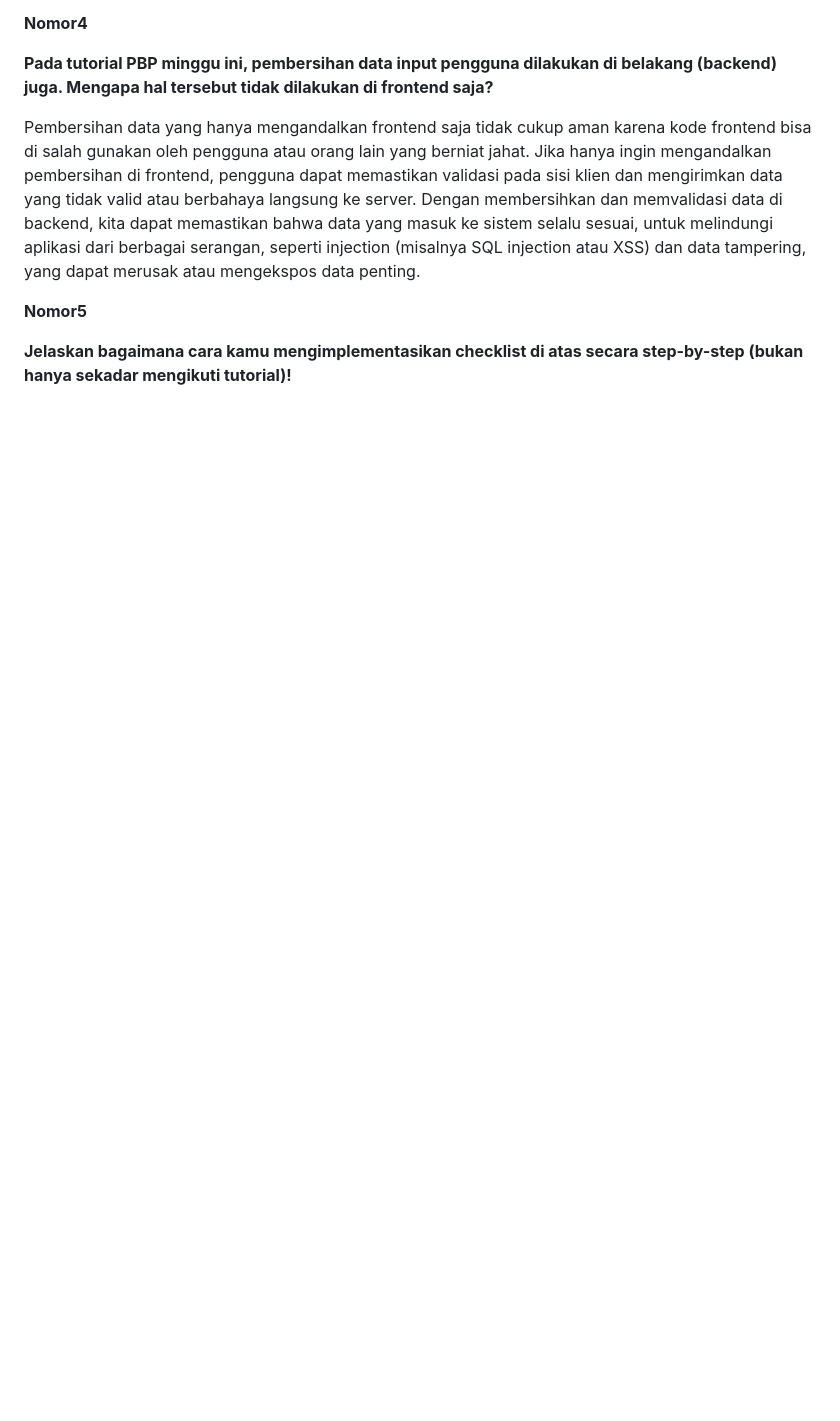
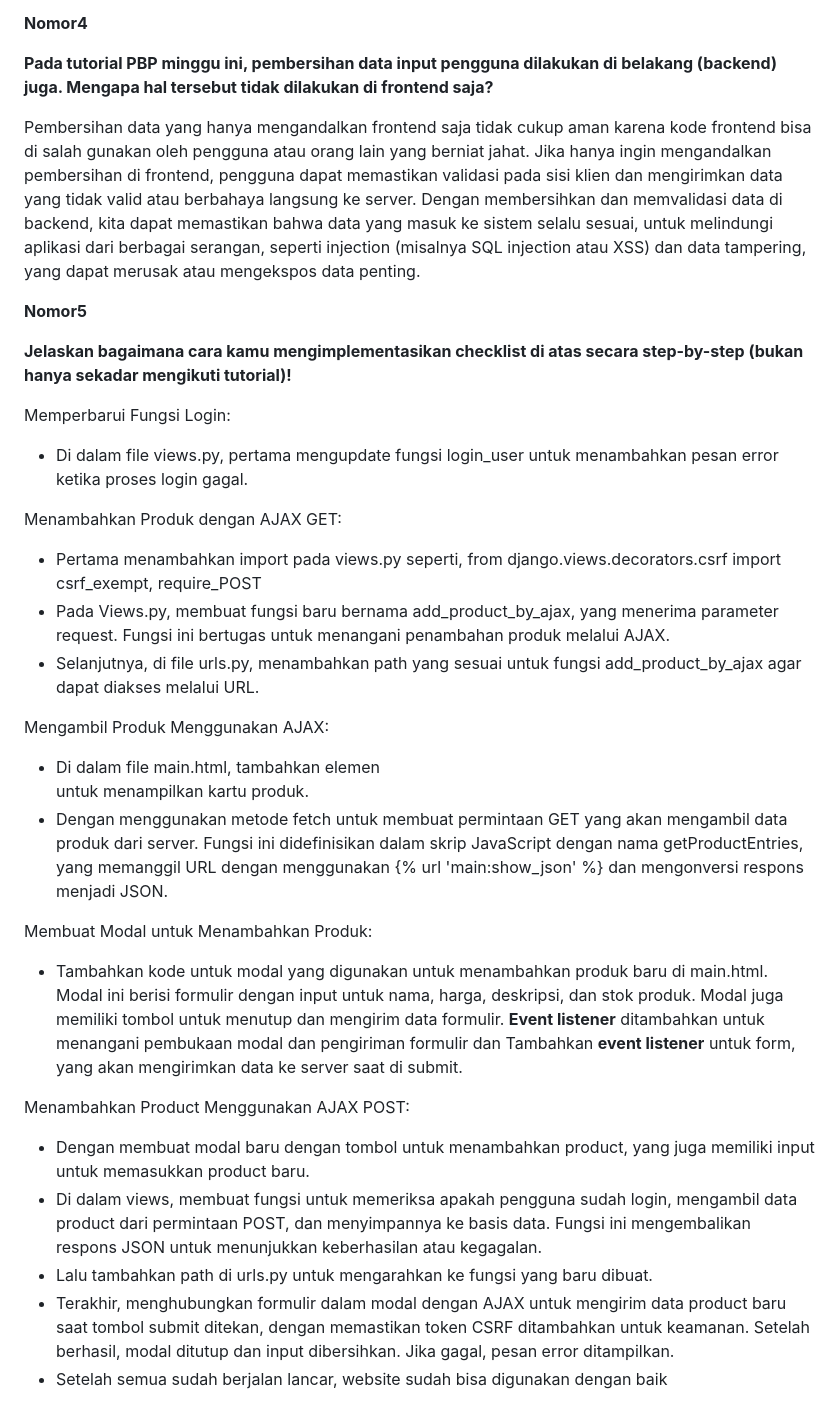
Before and after one commit to ammarafzia/zyramarket, a Markdown page: README.md, the part around the change. GitHub-like rendering; blank space fills up the shorter version.

Commit message:
Update no 5 README.md

```diff
--- a/README.md
+++ b/README.md
@@ -276,3 +276,31 @@ Dengan membersihkan dan memvalidasi data di backend, kita dapat memastikan bahwa
 **Nomor5**
 
  **Jelaskan bagaimana cara kamu mengimplementasikan checklist di atas secara step-by-step (bukan hanya sekadar mengikuti tutorial)!**
+
+ Memperbarui Fungsi Login:
+
+-  Di dalam file views.py, pertama mengupdate fungsi login_user untuk menambahkan pesan error ketika proses login gagal.
+
+Menambahkan Produk dengan AJAX GET:
+
+- Pertama menambahkan import pada views.py seperti, from django.views.decorators.csrf import csrf_exempt, require_POST
+- Pada Views.py, membuat fungsi baru bernama add_product_by_ajax, yang menerima parameter request. Fungsi ini bertugas untuk menangani penambahan produk melalui AJAX.
+- Selanjutnya, di file urls.py, menambahkan path yang sesuai untuk fungsi add_product_by_ajax agar dapat diakses melalui URL.
+
+Mengambil Produk Menggunakan AJAX:
+
+- Di dalam file main.html, tambahkan elemen **<div id="product_card"></div>** untuk menampilkan kartu produk.
+- Dengan menggunakan metode fetch untuk membuat permintaan GET yang akan mengambil data produk dari server. Fungsi ini didefinisikan dalam skrip JavaScript dengan nama getProductEntries, yang memanggil URL dengan menggunakan {% url 'main:show_json' %} dan mengonversi respons menjadi JSON.
+
+Membuat Modal untuk Menambahkan Produk:
+
+- Tambahkan kode untuk modal yang digunakan untuk menambahkan produk baru di main.html. Modal ini berisi formulir dengan input untuk nama, harga, deskripsi, dan stok produk.
+Modal juga memiliki tombol untuk menutup dan mengirim data formulir. **Event listener** ditambahkan untuk menangani pembukaan modal dan pengiriman formulir dan Tambahkan **event listener** untuk form, yang akan mengirimkan data ke server saat di submit.
+
+Menambahkan Product Menggunakan AJAX POST:
+
+- Dengan membuat modal baru dengan tombol untuk menambahkan product, yang juga memiliki input untuk memasukkan product baru.
+- Di dalam views, membuat fungsi untuk memeriksa apakah pengguna sudah login, mengambil data product dari permintaan POST, dan menyimpannya ke basis data. Fungsi ini mengembalikan respons JSON untuk menunjukkan keberhasilan atau kegagalan.
+-  Lalu tambahkan  path di urls.py untuk mengarahkan ke fungsi yang baru dibuat.
+-  Terakhir, menghubungkan formulir dalam modal dengan AJAX untuk mengirim data product baru saat tombol submit ditekan, dengan memastikan token CSRF ditambahkan untuk keamanan. Setelah berhasil, modal ditutup dan input dibersihkan. Jika gagal, pesan error ditampilkan.
+-  Setelah semua sudah berjalan lancar, website sudah bisa digunakan dengan baik
```
